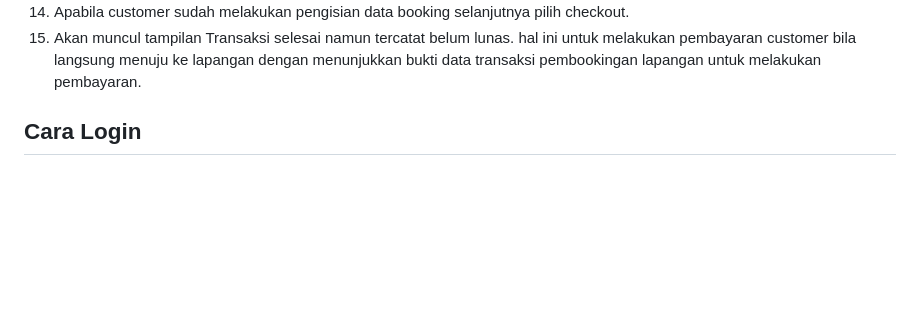
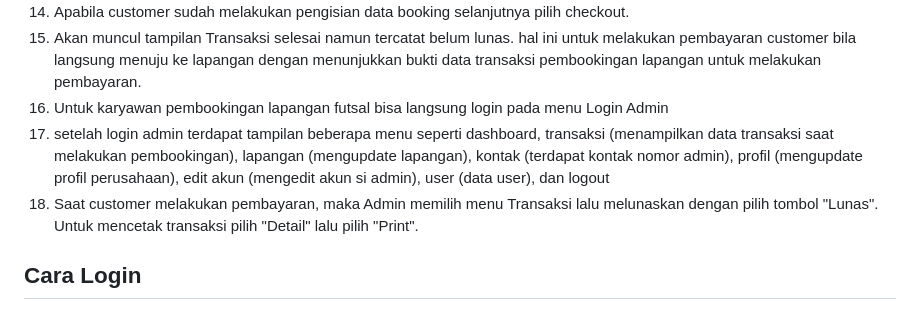
Before and after one commit to ppuuussspita/rent-lapangan, a Markdown page: README.md, the part around the change. Drawn GitHub-style; blank space fills up the shorter version.

```diff
--- a/README.md
+++ b/README.md
@@ -47,6 +47,9 @@ Saya asumsikan Anda telah menginstall lampp stack, xampp, atau local development
   <li>Bagian bawah detail booking terdapat pilihan Kosongkan, lanjut belanja(customer bisa menambah lapangan), dan checkout.</li>
   <li>Apabila customer sudah melakukan pengisian data booking selanjutnya pilih checkout.</li>
   <li>Akan muncul tampilan Transaksi selesai namun tercatat belum lunas. hal ini untuk melakukan pembayaran customer bila langsung menuju ke lapangan dengan menunjukkan bukti data transaksi pembookingan lapangan untuk melakukan pembayaran.</li>
+  <li>Untuk karyawan pembookingan lapangan futsal bisa langsung login pada menu Login Admin</li>
+  <li>setelah login admin terdapat tampilan beberapa menu seperti dashboard, transaksi (menampilkan data transaksi saat melakukan pembookingan), lapangan (mengupdate lapangan), kontak (terdapat kontak nomor admin), profil (mengupdate profil perusahaan), edit akun (mengedit akun si admin), user (data user), dan logout</li>
+  <li>Saat customer melakukan pembayaran, maka Admin memilih menu Transaksi lalu melunaskan dengan pilih tombol "Lunas". Untuk mencetak transaksi pilih "Detail" lalu pilih "Print".</li>
 </ol>
 
 <h2>Cara Login</h2>
```
